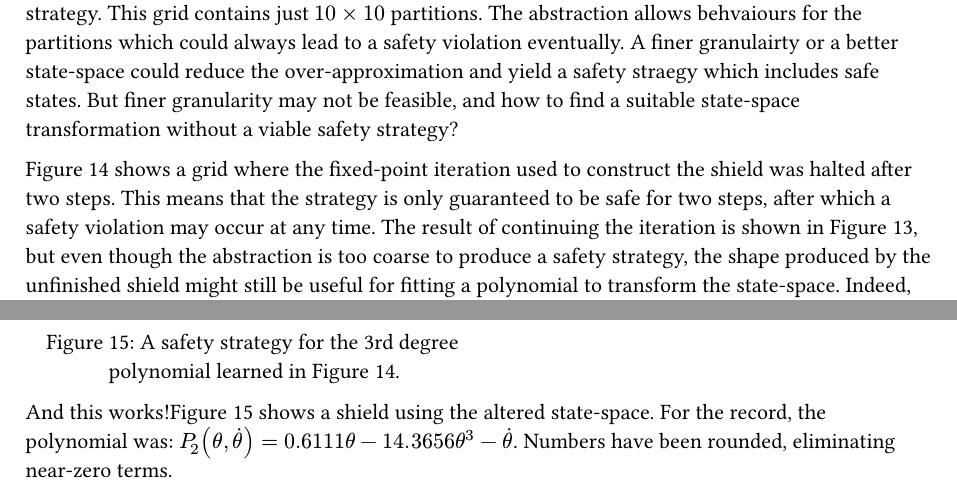
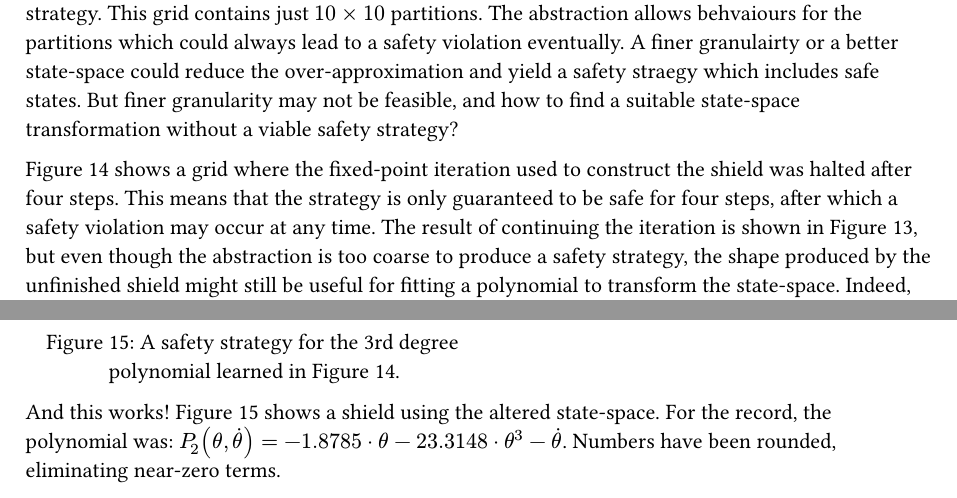
Before and after one commit to AsgerHB/state-space-transformation-shielding, a Typst document (Cart Pole Dimensionality Reduction.typ): two parts of pages 4 and 5 of 5, joined at a grey line, cut so that both start at the same text. Compiled offline with Typst 0.15.

Commit message:
Some changes to my note about CartPole stuff

```diff
--- a/Cart Pole Dimensionality Reduction.typ
+++ b/Cart Pole Dimensionality Reduction.typ
@@ -108,7 +108,7 @@ This grid contains just $10 times 10$ partitions.
 The abstraction allows behvaiours for the partitions which could always lead to a safety violation eventually.
 A finer granulairty or a better state-space could reduce the over-approximation and yield a safety straegy which includes safe states. But finer granularity may not be feasible, and how to find a suitable state-space transformation without a viable safety strategy?
 
-@unfinished_shield shows a grid where the fixed-point iteration used to construct the shield was halted after two steps. This means that the strategy is only guaranteed to be safe for two steps, after which a safety violation may occur at any time. The result of continuing the iteration is shown in @no_safe_strategy, but even though the abstraction is too coarse to produce a safety strategy, the shape produced by the unfinished shield might still be useful for fitting a polynomial to transform the state-space. Indeed, the shape looks like an exaggerated version of the fine-grained shield in @position_regular.
+@unfinished_shield shows a grid where the fixed-point iteration used to construct the shield was halted after four steps. This means that the strategy is only guaranteed to be safe for four steps, after which a safety violation may occur at any time. The result of continuing the iteration is shown in @no_safe_strategy, but even though the abstraction is too coarse to produce a safety strategy, the shape produced by the unfinished shield might still be useful for fitting a polynomial to transform the state-space. Indeed, the shape looks like an exaggerated version of the fine-grained shield in @position_regular.
 
 
 #grid(columns: 2,
@@ -126,4 +126,4 @@ A finer granulairty or a better state-space could reduce the over-approximation
     <angle_unfinished_shield_polynomial>],
 )
 
-And this works!@angle_unfinished_shield_polynomial shows a shield using the altered state-space. For the record, the polynomial was: $P_2(θ, dot(θ)) = 0.6111θ - 14.3656θ^3 - dot(θ)$. Numbers have been rounded, eliminating near-zero terms.
+And this works! @angle_unfinished_shield_polynomial shows a shield using the altered state-space. For the record, the polynomial was: $P_2(θ, dot(θ)) =- 1.8785 dot θ - 23.3148 dot θ^3 - dot(θ)$. Numbers have been rounded, eliminating near-zero terms.
```
Also changed, not shown: Cart Pole Dimensionality Reduction.typ (4 more changed lines).
